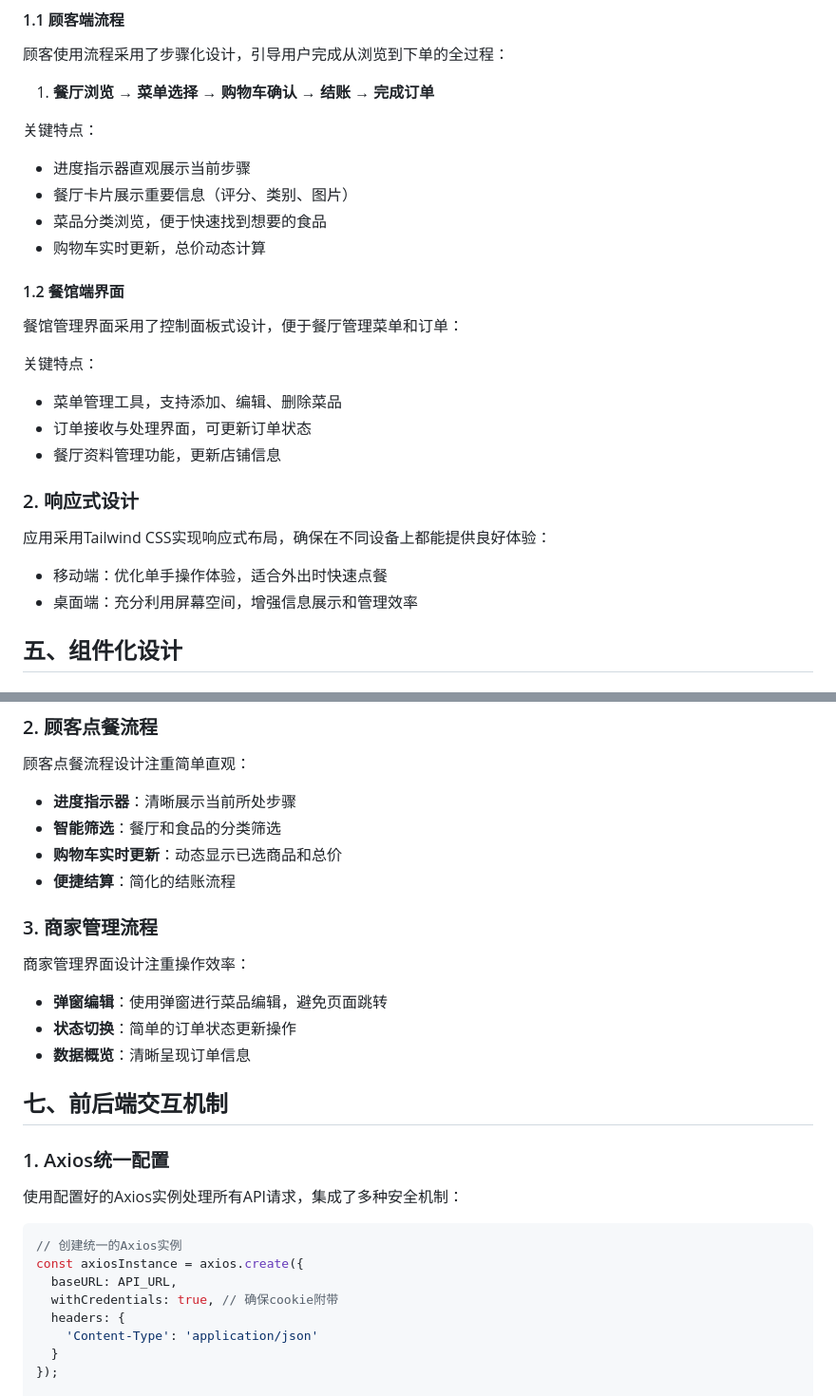
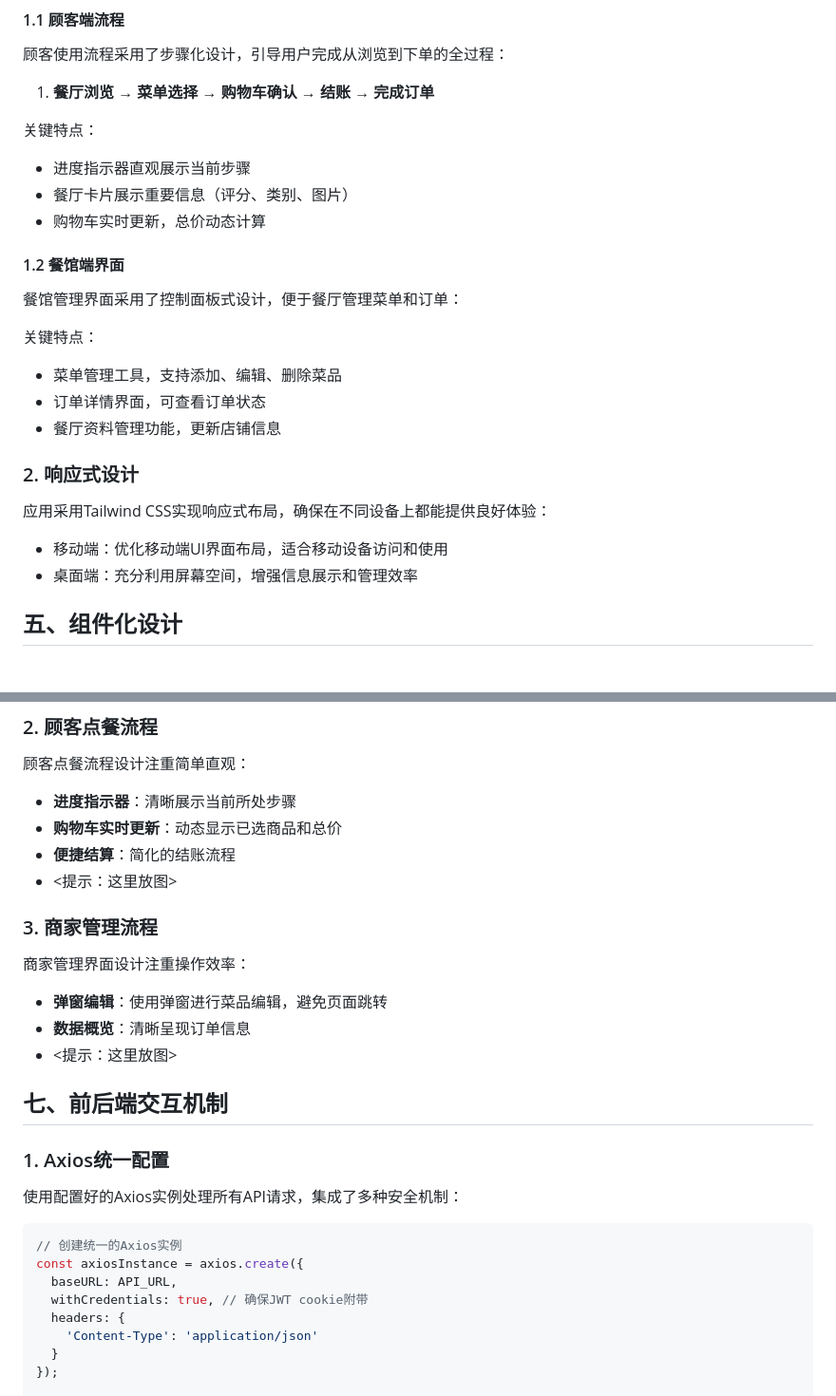
Before and after one commit to sxc66666/3117Proj, a Markdown page: README.md, 2 parts joined by grey strips. Shown at 95% size. Drawn GitHub-style.

Commit message:
doc: Fix mistakes

```diff
--- a/README.md
+++ b/README.md
@@ -92,7 +92,6 @@ src/
 关键特点：
 - 进度指示器直观展示当前步骤
 - 餐厅卡片展示重要信息（评分、类别、图片）
-- 菜品分类浏览，便于快速找到想要的食品
 - 购物车实时更新，总价动态计算
 
 #### 1.2 餐馆端界面
@@ -101,14 +100,14 @@ src/
 
 关键特点：
 - 菜单管理工具，支持添加、编辑、删除菜品
-- 订单接收与处理界面，可更新订单状态
+- 订单详情界面，可查看订单状态
 - 餐厅资料管理功能，更新店铺信息
 
 ### 2. 响应式设计
 
 应用采用Tailwind CSS实现响应式布局，确保在不同设备上都能提供良好体验：
 
-- 移动端：优化单手操作体验，适合外出时快速点餐
+- 移动端：优化移动端UI界面布局，适合移动设备访问和使用
 - 桌面端：充分利用屏幕空间，增强信息展示和管理效率
 
 ## 五、组件化设计
@@ -179,17 +178,17 @@ src/
 顾客点餐流程设计注重简单直观：
 
 - **进度指示器**：清晰展示当前所处步骤
-- **智能筛选**：餐厅和食品的分类筛选
 - **购物车实时更新**：动态显示已选商品和总价
 - **便捷结算**：简化的结账流程
+- <提示：这里放图>
 
 ### 3. 商家管理流程
 
 商家管理界面设计注重操作效率：
 
 - **弹窗编辑**：使用弹窗进行菜品编辑，避免页面跳转
-- **状态切换**：简单的订单状态更新操作
 - **数据概览**：清晰呈现订单信息
+- <提示：这里放图>
 
 ## 七、前后端交互机制
 
@@ -201,7 +200,7 @@ src/
 // 创建统一的Axios实例
 const axiosInstance = axios.create({
   baseURL: API_URL,
-  withCredentials: true, // 确保cookie附带
+  withCredentials: true, // 确保JWT cookie附带
   headers: {
     'Content-Type': 'application/json'
   }
```
Also changed, not shown: api/README_CHN.md (+0 -2 lines).
